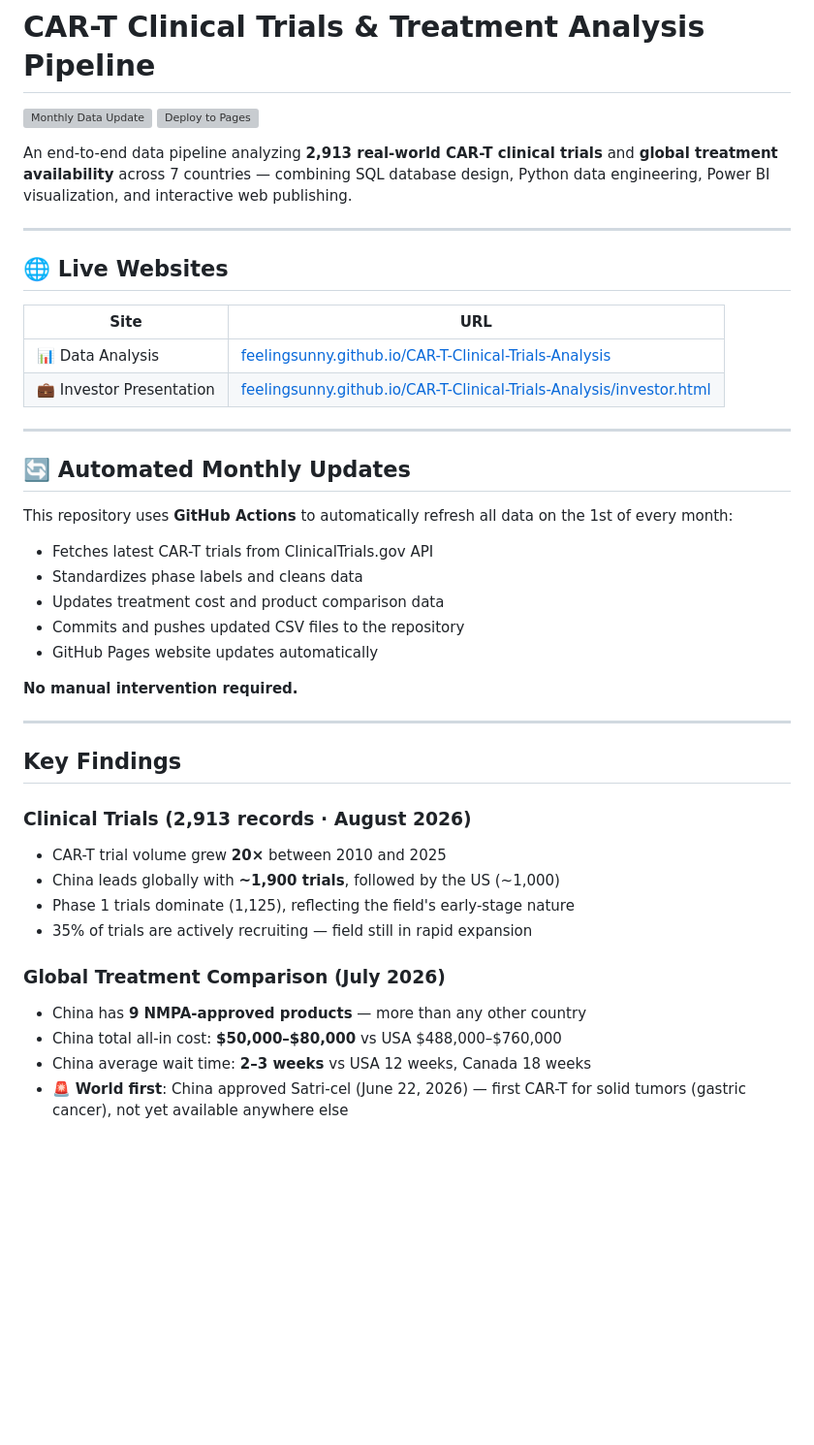
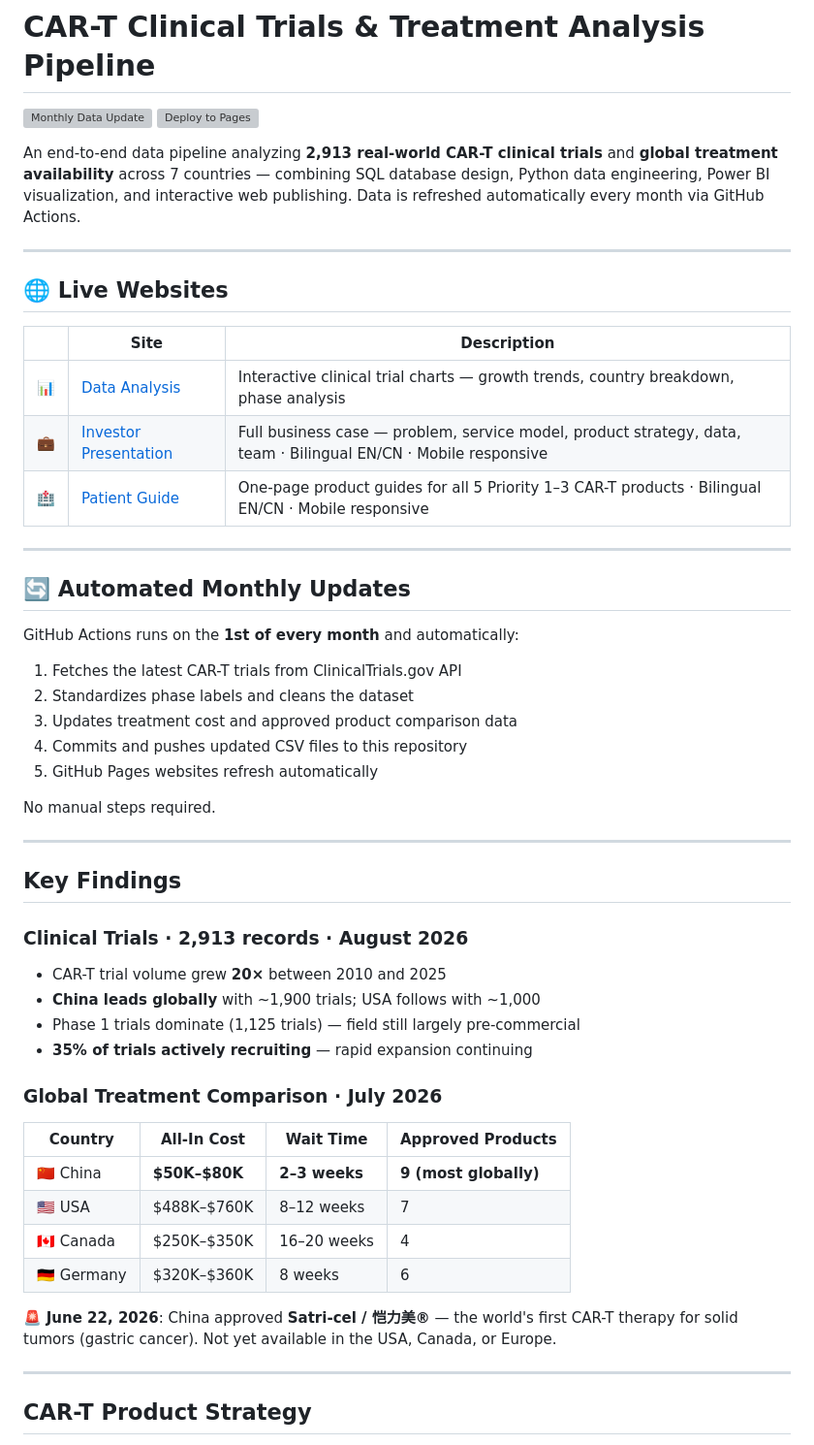
Before and after one commit to feelingsunny/CAR-T-Clinical-Trials-Analysis, a Markdown page: README.md, the part around one of its changes. Shown at 97% size. Rendered like a GitHub page; blank space fills up the shorter version; grey boxes are pictures that could not be loaded.

```diff
--- a/README.md
+++ b/README.md
@@ -3,43 +3,55 @@
 [![Monthly Data Update](https://github.com/feelingsunny/CAR-T-Clinical-Trials-Analysis/actions/workflows/monthly_update.yml/badge.svg)](https://github.com/feelingsunny/CAR-T-Clinical-Trials-Analysis/actions/workflows/monthly_update.yml)
 [![Deploy to Pages](https://github.com/feelingsunny/CAR-T-Clinical-Trials-Analysis/actions/workflows/static.yml/badge.svg)](https://github.com/feelingsunny/CAR-T-Clinical-Trials-Analysis/actions/workflows/static.yml)
 
-An end-to-end data pipeline analyzing **2,913 real-world CAR-T clinical trials** and **global treatment availability** across 7 countries — combining SQL database design, Python data engineering, Power BI visualization, and interactive web publishing.
+An end-to-end data pipeline analyzing **2,913 real-world CAR-T clinical trials** and **global treatment availability** across 7 countries — combining SQL database design, Python data engineering, Power BI visualization, and interactive web publishing. Data is refreshed automatically every month via GitHub Actions.
 
 ---
 
 ## 🌐 Live Websites
 
-| Site | URL |
-|---|---|
-| 📊 Data Analysis | [feelingsunny.github.io/CAR-T-Clinical-Trials-Analysis](https://feelingsunny.github.io/CAR-T-Clinical-Trials-Analysis/) |
-| 💼 Investor Presentation | [feelingsunny.github.io/CAR-T-Clinical-Trials-Analysis/investor.html](https://feelingsunny.github.io/CAR-T-Clinical-Trials-Analysis/investor.html) |
+| | Site | Description |
+|---|---|---|
+| 📊 | [Data Analysis](https://feelingsunny.github.io/CAR-T-Clinical-Trials-Analysis/) | Interactive clinical trial charts — growth trends, country breakdown, phase analysis |
+| 💼 | [Investor Presentation](https://feelingsunny.github.io/CAR-T-Clinical-Trials-Analysis/investor.html) | Full business case — problem, service model, product strategy, data, team · Bilingual EN/CN · Mobile responsive |
+| 🏥 | [Patient Guide](https://feelingsunny.github.io/CAR-T-Clinical-Trials-Analysis/patient_guide.html) | One-page product guides for all 5 Priority 1–3 CAR-T products · Bilingual EN/CN · Mobile responsive |
 
 ---
 
 ## 🔄 Automated Monthly Updates
 
-This repository uses **GitHub Actions** to automatically refresh all data on the 1st of every month:
+GitHub Actions runs on the **1st of every month** and automatically:
 
-- Fetches latest CAR-T trials from ClinicalTrials.gov API
-- Standardizes phase labels and cleans data
-- Updates treatment cost and product comparison data
-- Commits and pushes updated CSV files to the repository
-- GitHub Pages website updates automatically
+1. Fetches the latest CAR-T trials from ClinicalTrials.gov API
+2. Standardizes phase labels and cleans the dataset
+3. Updates treatment cost and approved product comparison data
+4. Commits and pushes updated CSV files to this repository
+5. GitHub Pages websites refresh automatically
 
-**No manual intervention required.**
+No manual steps required.
 
 ---
 
 ## Key Findings
 
-### Clinical Trials (2,913 records · August 2026)
+### Clinical Trials · 2,913 records · August 2026
+
 - CAR-T trial volume grew **20×** between 2010 and 2025
-- China leads globally with **~1,900 trials**, followed by the US (~1,000)
-- Phase 1 trials dominate (1,125), reflecting the field's early-stage nature
-- 35% of trials are actively recruiting — field still in rapid expansion
+- **China leads globally** with ~1,900 trials; USA follows with ~1,000
+- Phase 1 trials dominate (1,125 trials) — field still largely pre-commercial
+- **35% of trials actively recruiting** — rapid expansion continuing
 
-### Global Treatment Comparison (July 2026)
-- China has **9 NMPA-approved products** — more than any other country
-- China total all-in cost: **$50,000–$80,000** vs USA $488,000–$760,000
-- China average wait time: **2–3 weeks** vs USA 12 weeks, Canada 18 weeks
-- 🚨 **World first**: China approved Satri-cel (June 22, 2026) — first CAR-T for solid tumors (gastric cancer), not yet available anywhere else
+### Global Treatment Comparison · July 2026
+
+| Country | All-In Cost | Wait Time | Approved Products |
+|---|---|---|---|
+| 🇨🇳 China | **$50K–$80K** | **2–3 weeks** | **9 (most globally)** |
+| 🇺🇸 USA | $488K–$760K | 8–12 weeks | 7 |
+| 🇨🇦 Canada | $250K–$350K | 16–20 weeks | 4 |
+| 🇩🇪 Germany | $320K–$360K | 8 weeks | 6 |
+
+🚨 **June 22, 2026**: China approved **Satri-cel / 恺力美®** — the world's first CAR-T therapy for solid tumors (gastric cancer). Not yet available in the USA, Canada, or Europe.
+
+---
+
+## CAR-T Product Strategy
+
```
Also changed, not shown: other parts of README.md (+85 -79 lines).
